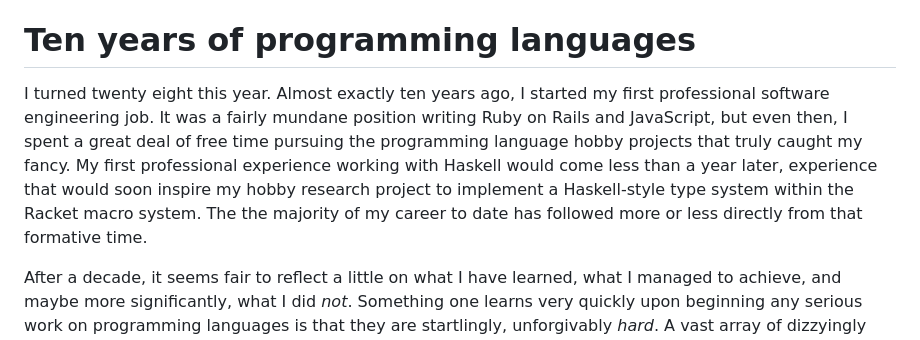
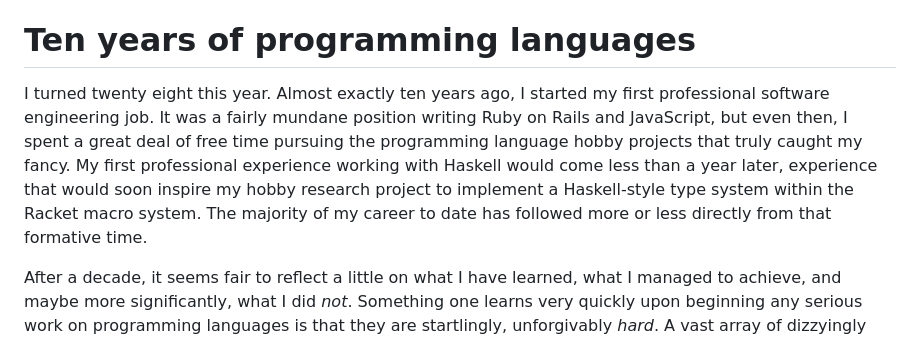
Before and after one commit to lexi-lambda/lexi-lambda.github.io, a Markdown page: blog/posts/2025-05-29-a-break-from-programming-languages.md, the part around the change. Rendered like a GitHub page.

Commit message:
typo: Remove redundant “the” in “A break from programming languages”

```diff
--- a/blog/posts/2025-05-29-a-break-from-programming-languages.md
+++ b/blog/posts/2025-05-29-a-break-from-programming-languages.md
@@ -44,7 +44,7 @@ My interest in pushing the frontier of programming language design has always be
 
 # Ten years of programming languages
 
-I turned twenty eight this year. Almost exactly ten years ago, I started my first professional software engineering job. It was a fairly mundane position writing Ruby on Rails and JavaScript, but even then, I spent a great deal of free time pursuing the programming language hobby projects that truly caught my fancy. My first professional experience working with Haskell would come less than a year later, experience that would soon inspire my hobby research project to implement a Haskell-style type system within the Racket macro system. The the majority of my career to date has followed more or less directly from that formative time.
+I turned twenty eight this year. Almost exactly ten years ago, I started my first professional software engineering job. It was a fairly mundane position writing Ruby on Rails and JavaScript, but even then, I spent a great deal of free time pursuing the programming language hobby projects that truly caught my fancy. My first professional experience working with Haskell would come less than a year later, experience that would soon inspire my hobby research project to implement a Haskell-style type system within the Racket macro system. The majority of my career to date has followed more or less directly from that formative time.
 
 After a decade, it seems fair to reflect a little on what I have learned, what I managed to achieve, and maybe more significantly, what I did *not*. Something one learns very quickly upon beginning any serious work on programming languages is that they are startlingly, unforgivably *hard*. A vast array of dizzyingly smart people have been working on the problem of program specification for seventy years; there are not many pieces of low hanging fruit left on the tree, and any new gains tend to be very hard won.
 
```
